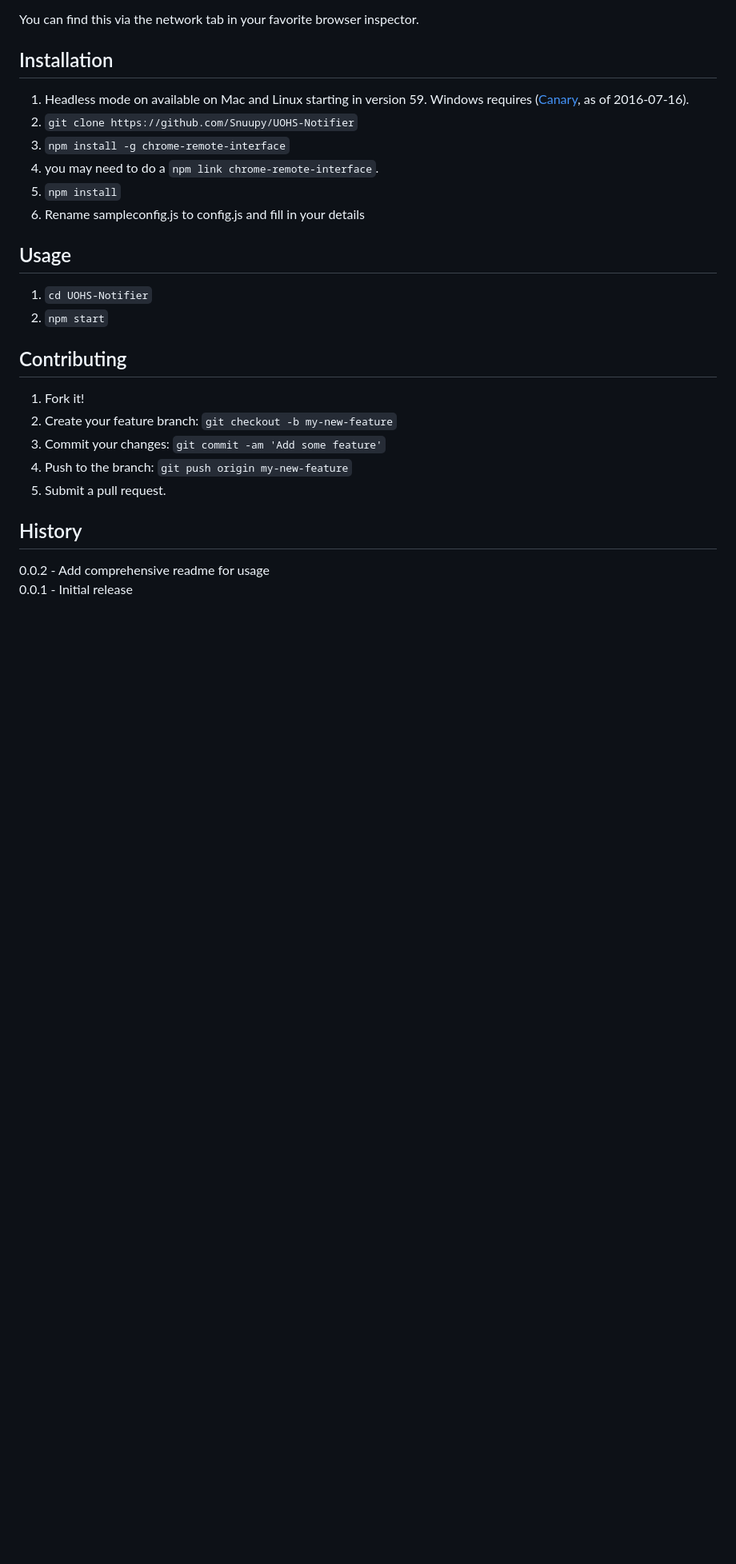
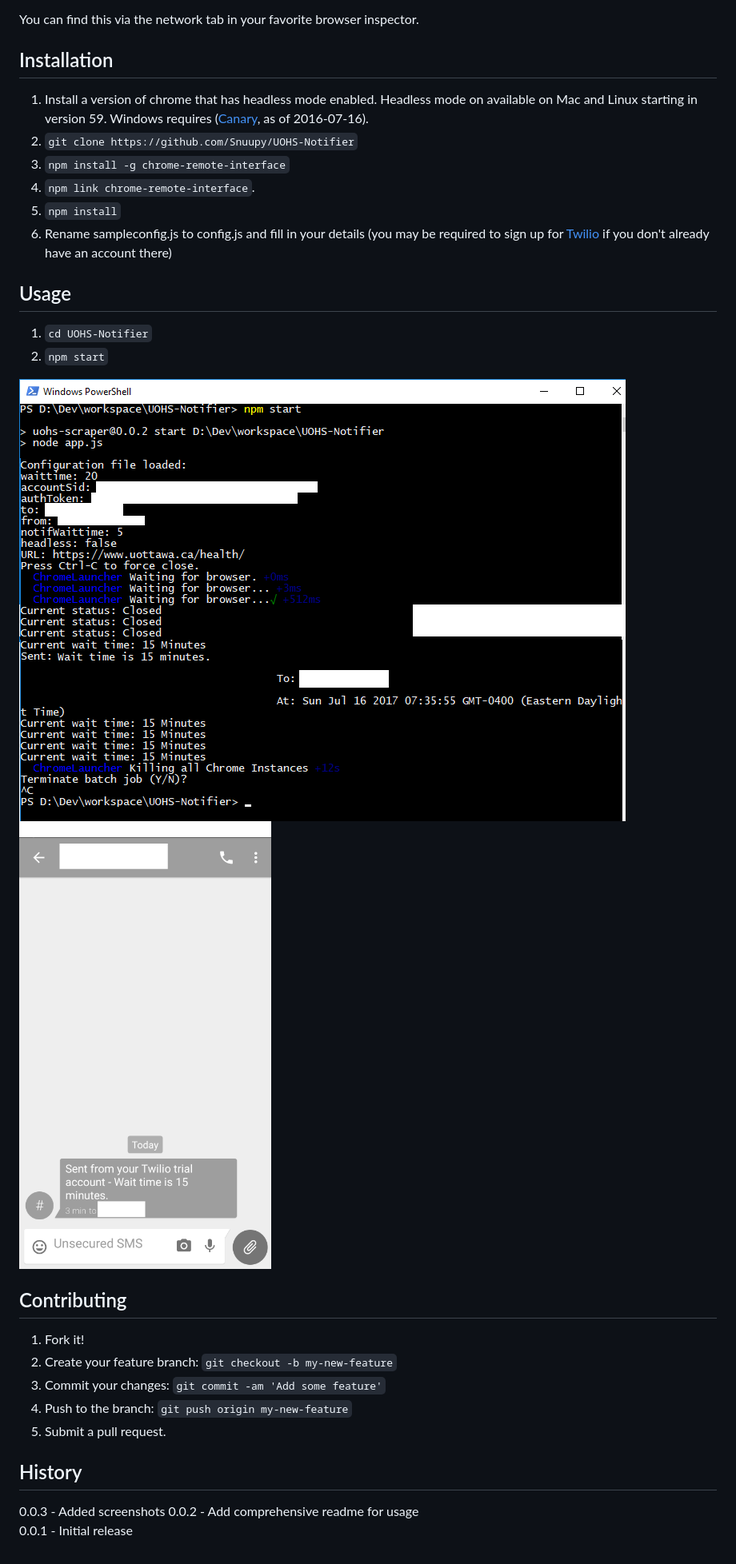
Before and after one commit to Snuupy/UOHS-Notifier, a Markdown page: README.md, the part around the change. Shown: that part at 80% size. GitHub-like rendering; pictures changed too: screenshots/SMS.png (added), screenshots/server.png (added); blank space fills up the shorter version.

Commit message:
added screenshots

```diff
--- a/README.md
+++ b/README.md
@@ -9,17 +9,21 @@ There is an easier way to do this by using their [(undocumented) API](https://ap
 You can find this via the network tab in your favorite browser inspector.
 
 ## Installation
-1. Headless mode on available on Mac and Linux starting in version 59. Windows requires ([Canary](https://www.google.com/chrome/browser/canary.html), as of 2016-07-16).
+1. Install a version of chrome that has headless mode enabled. Headless mode on available on Mac and Linux starting in version 59. Windows requires ([Canary](https://www.google.com/chrome/browser/canary.html), as of 2016-07-16).
 1. `git clone https://github.com/Snuupy/UOHS-Notifier`
 1. `npm install -g chrome-remote-interface`
-1. you may need to do a `npm link chrome-remote-interface`.
+1. `npm link chrome-remote-interface`.
 1. `npm install`
-1. Rename sampleconfig.js to config.js and fill in your details
+1. Rename sampleconfig.js to config.js and fill in your details (you may be required to sign up for [Twilio](https://www.twilio.com/) if you don't already have an account there)
 
 
 ## Usage
 1. `cd UOHS-Notifier`
 2. `npm start`
+
+![Server screenshot](/screenshots/server.png?raw=true "Server Screenshot")
+![Text screenshot](/screenshots/SMS.png?raw=true "Text Screenshot")
+
 
 ## Contributing
 
@@ -31,5 +35,6 @@ You can find this via the network tab in your favorite browser inspector.
 
 ## History
 
+0.0.3 - Added screenshots
 0.0.2 - Add comprehensive readme for usage
 0.0.1 - Initial release
```
Also changed, not shown: 1 other file.
